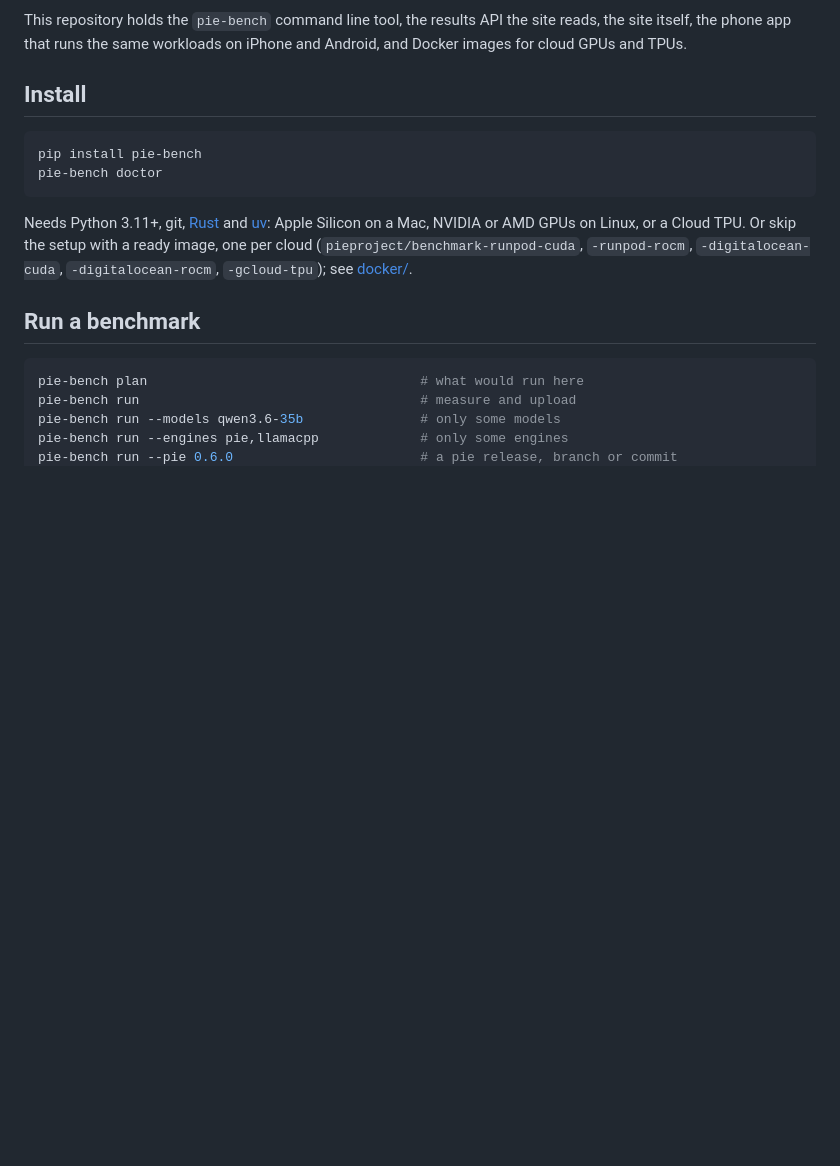
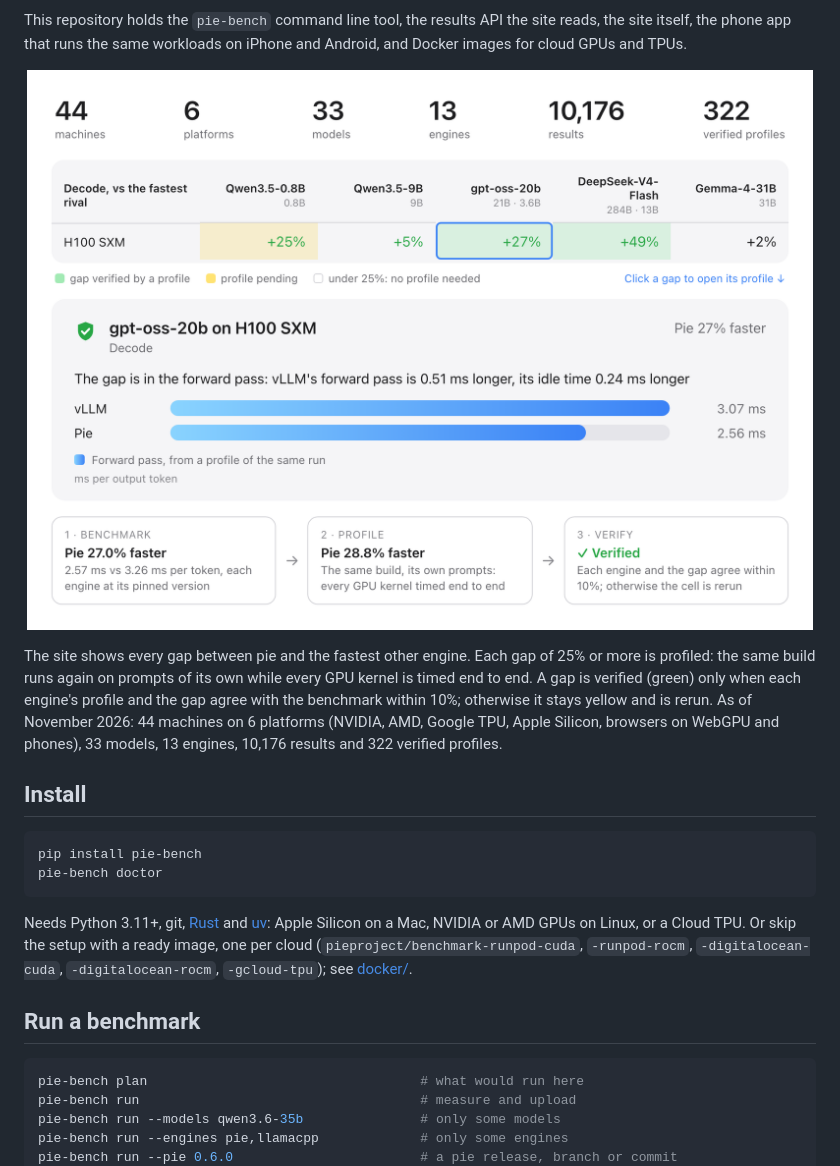
Before and after one commit to pie-project/benchmarks, a Markdown page: README.md, the part around the change. Rendered like a GitHub page; pictures changed too: .github/assets/verified-light.png (added); blank space fills up the shorter version.

Commit message:
README: how gaps are shown, profiled and verified, with the numbers

```diff
--- a/README.md
+++ b/README.md
@@ -26,6 +26,23 @@ signed submission to [benchmarks.pie-project.org][Benchmarks].
 This repository holds the `pie-bench` command line tool, the results API the
 site reads, the site itself, the phone app that runs the same workloads on
 iPhone and Android, and Docker images for cloud GPUs and TPUs.
+
+<p align="center">
+  <picture>
+    <source media="(prefers-color-scheme: dark)" srcset=".github/assets/verified-dark.png">
+    <source media="(prefers-color-scheme: light)" srcset=".github/assets/verified-light.png">
+    <img alt="The gaps grid, one verified gap opened to its profile, and the benchmark, profile and verify steps"
+         src=".github/assets/verified-light.png" width="100%">
+  </picture>
+</p>
+
+The site shows every gap between pie and the fastest other engine. Each gap of
+25% or more is profiled: the same build runs again on prompts of its own while
+every GPU kernel is timed end to end. A gap is verified (green) only when each
+engine's profile and the gap agree with the benchmark within 10%; otherwise it
+stays yellow and is rerun. As of November 2026: 44 machines on 6 platforms
+(NVIDIA, AMD, Google TPU, Apple Silicon, browsers on WebGPU and phones), 33
+models, 13 engines, 10,176 results and 322 verified profiles.
 
 ## Install
 
```
Also changed, not shown: .github/assets/verified-dark.png (added).
